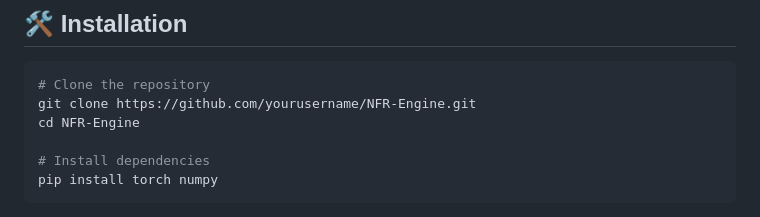
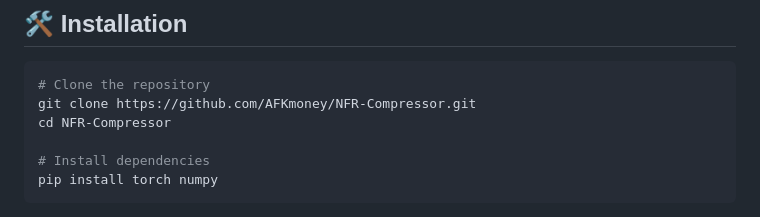
Before and after one commit to AFKmoney/NFR-Compressor, a Markdown page: README.md, the part around the change. Drawn GitHub-style.

Commit message:
Update docs: Fix installation URL

````diff
--- a/README.md
+++ b/README.md
@@ -18,8 +18,8 @@
 
 ```bash
 # Clone the repository
-git clone https://github.com/yourusername/NFR-Engine.git
-cd NFR-Engine
+git clone https://github.com/AFKmoney/NFR-Compressor.git
+cd NFR-Compressor
 
 # Install dependencies
 pip install torch numpy
````
